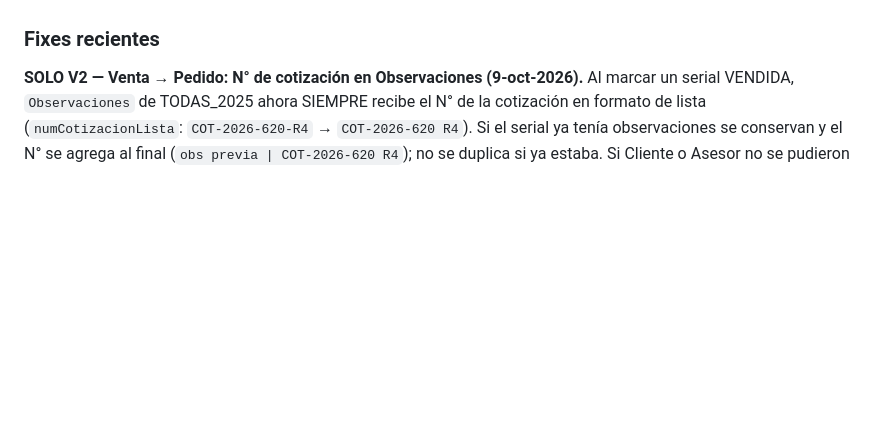
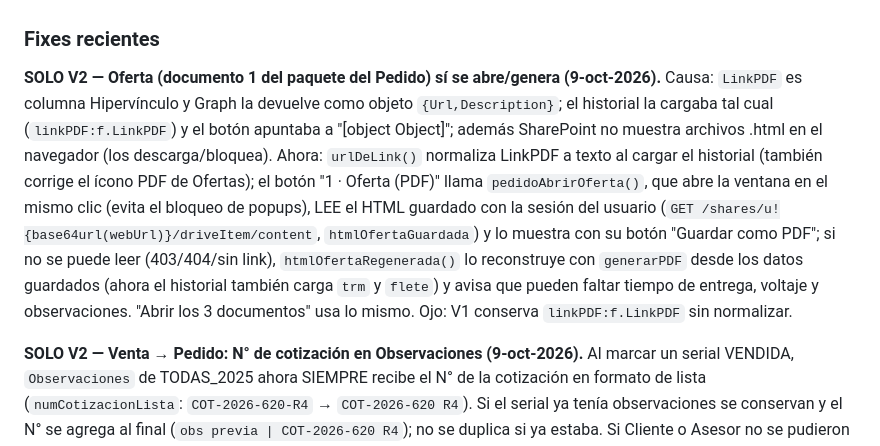
Before and after one commit to aristi01AYJ/cotizador-ayj-v2, a Markdown page: CLAUDE.md, the part around the change. GitHub-like rendering; blank space fills up the shorter version.

Commit message:
Documenta fix de la Oferta (PDF) en el paquete del Pedido (V2)
Co-Authored-By: Claude Sonnet 5.5 <noreply@anthropic.com>

```diff
--- a/CLAUDE.md
+++ b/CLAUDE.md
@@ -188,6 +188,8 @@ Nombres exactos, sin tildes/espacios, a propósito — así el nombre interno de
 
 ### Fixes recientes
 
+**SOLO V2 — Oferta (documento 1 del paquete del Pedido) sí se abre/genera (9-oct-2026).** Causa: `LinkPDF` es columna Hipervínculo y Graph la devuelve como objeto `{Url,Description}`; el historial la cargaba tal cual (`linkPDF:f.LinkPDF`) y el botón apuntaba a "[object Object]"; además SharePoint no muestra archivos .html en el navegador (los descarga/bloquea). Ahora: `urlDeLink()` normaliza LinkPDF a texto al cargar el historial (también corrige el ícono PDF de Ofertas); el botón "1 · Oferta (PDF)" llama `pedidoAbrirOferta()`, que abre la ventana en el mismo clic (evita el bloqueo de popups), LEE el HTML guardado con la sesión del usuario (`GET /shares/u!{base64url(webUrl)}/driveItem/content`, `htmlOfertaGuardada`) y lo muestra con su botón "Guardar como PDF"; si no se puede leer (403/404/sin link), `htmlOfertaRegenerada()` lo reconstruye con `generarPDF` desde los datos guardados (ahora el historial también carga `trm` y `flete`) y avisa que pueden faltar tiempo de entrega, voltaje y observaciones. "Abrir los 3 documentos" usa lo mismo. Ojo: V1 conserva `linkPDF:f.LinkPDF` sin normalizar.
+
 **SOLO V2 — Venta → Pedido: N° de cotización en Observaciones (9-oct-2026).** Al marcar un serial VENDIDA, `Observaciones` de TODAS_2025 ahora SIEMPRE recibe el N° de la cotización en formato de lista (`numCotizacionLista`: `COT-2026-620-R4` → `COT-2026-620 R4`). Si el serial ya tenía observaciones se conservan y el N° se agrega al final (`obs previa | COT-2026-620 R4`); no se duplica si ya estaba. Si Cliente o Asesor no se pudieron llenar en sus columnas, ese dato también se anota ahí (`COT-… · Cliente: X`). La vista previa de confirmación lo muestra ("Observaciones: +COT-…").
 
 **SOLO V2 — Paquete de Venta → Pedido = 3 documentos (9-oct-2026).** Reemplaza lo descrito en la entrada anterior sobre el MG y el "paquete": (1) **Oferta (PDF)** = `LinkPDF` (el HTML que sale al Guardar PDF); (2) **MG (PDF)** = el MISMO documento "Liquidación Interna" de la pestaña Cotizar: `pedidoImprimirMG()` carga temporalmente en `carrito` y en el formulario (descuento, +3% y causal, extra, cliente, condición de pago, validez, asesor vía `vendedorSel`, N° de oferta) los datos de la oferta guardada, regenera el desglose de las liquidaciones con `liqRehidratarCarrito()`, llama a `mostrarResumenMargenes()` y restaura todo en un `finally` (si falla, cae al resumen simple `pedidoMGBody`); (3) **Pedido resumen (PDF)** = `pedidoImprimirPaquete()` (equipos, seriales asignados, notas de Casa Matriz, condiciones; ya no incluye el MG). La pantalla final los muestra numerados 1·2·3 más "Abrir los 3 documentos" (`pedidoAbrirTodos`, el navegador puede pedir permitir ventanas emergentes). Limitación: el MG de una oferta guardada usa la TRM del día para los ítems de catálogo (la oferta no guarda su TRM) y no trae contacto ni observaciones.
```
